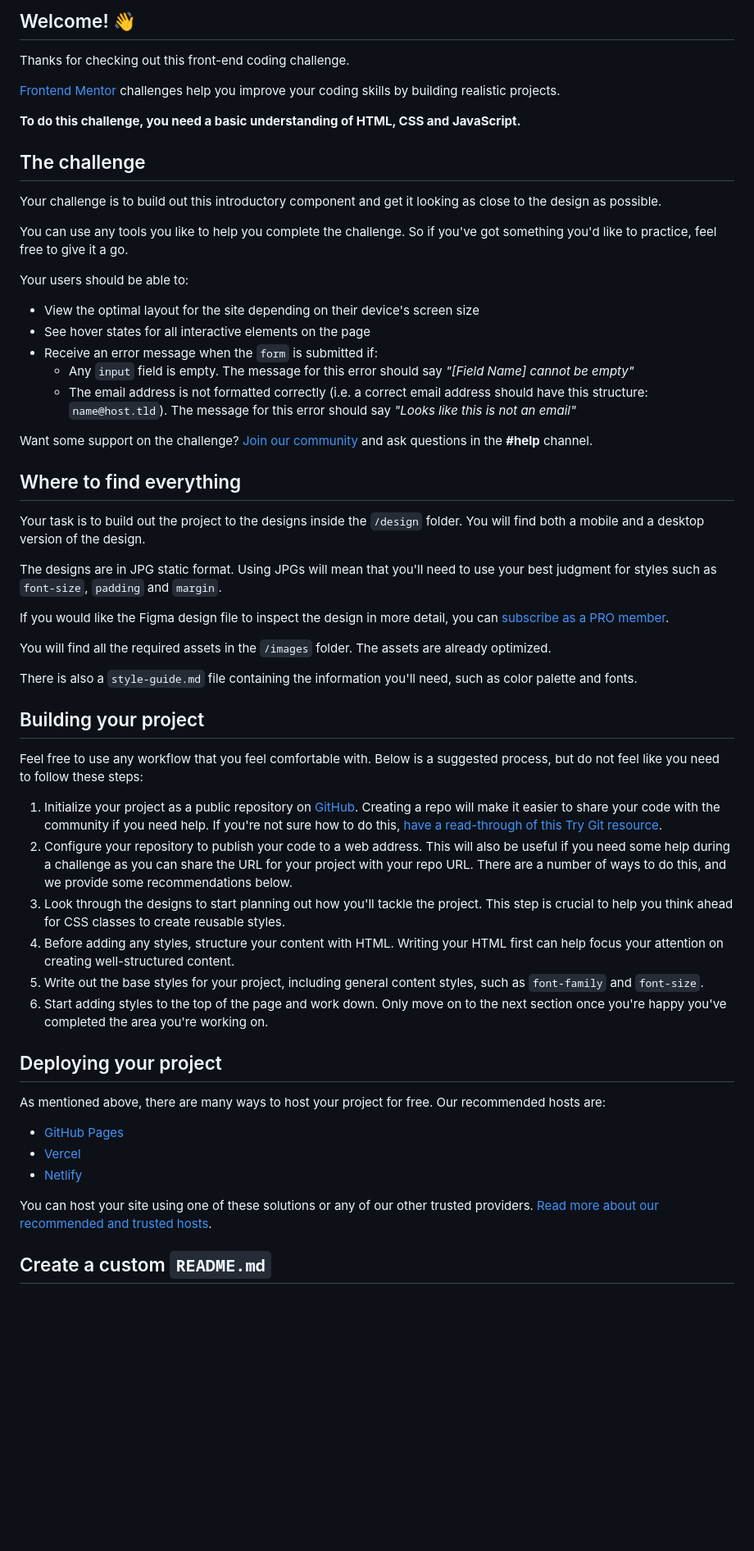
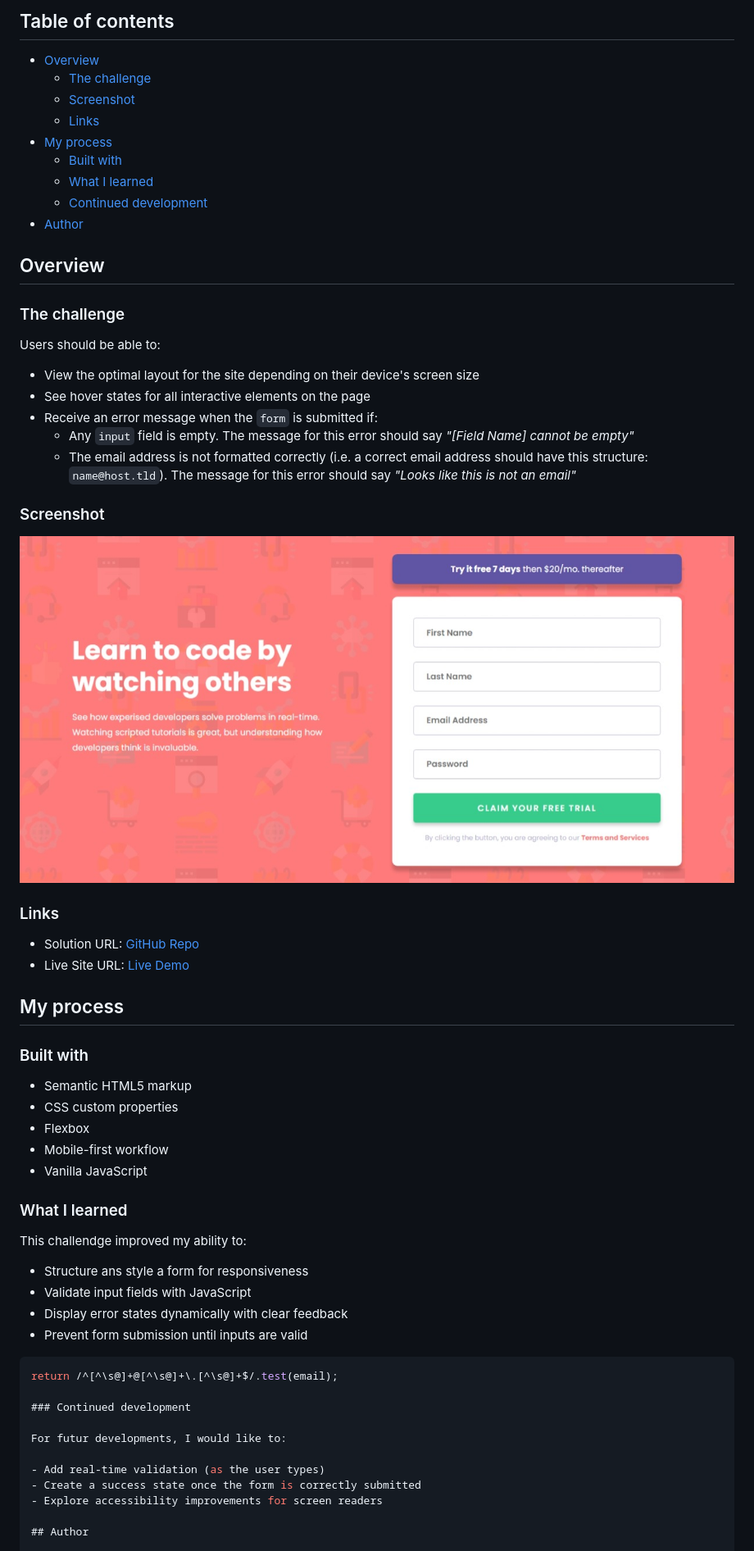
Before and after one commit to Innocent-Leo/Intro-with-sign-up-form, a Markdown page: README.md, the part around the change printed below. Shown: that part at 82% size. Drawn GitHub-style; pictures changed too: screenshot.jpeg (added); blank space fills up the shorter version.

Commit message:
Update README.md with project details and add screenshot

````diff
--- a/README.md
+++ b/README.md
@@ -4,19 +4,21 @@
 
-## Welcome! 👋
+## Table of contents
 
-Thanks for checking out this front-end coding challenge.
+- [Overview](#overview)
+  - [The challenge](#the-challenge)
+  - [Screenshot](#screenshot)
+  - [Links](#links)
+- [My process](#my-process)
+  - [Built with](#built-with)
+  - [What I learned](#what-i-learned)
+  - [Continued development](#continued-development)
+- [Author](#author)
 
-[Frontend Mentor](https://www.frontendmentor.io) challenges help you improve your coding skills by building realistic projects.
+## Overview
 
-**To do this challenge, you need a basic understanding of HTML, CSS and JavaScript.**
+### The challenge
 
-## The challenge
-
-Your challenge is to build out this introductory component and get it looking as close to the design as possible.
-
-You can use any tools you like to help you complete the challenge. So if you've got something you'd like to practice, feel free to give it a go.
-
-Your users should be able to:
+Users should be able to:
 
 - View the optimal layout for the site depending on their device's screen size
 - See hover states for all interactive elements on the page
@@ -24,40 +26,44 @@ Your users should be able to:
   - Any `input` field is empty. The message for this error should say _"[Field Name] cannot be empty"_
   - The email address is not formatted correctly (i.e. a correct email address should have this structure: `name@host.tld`). The message for this error should say _"Looks like this is not an email"_
 
-Want some support on the challenge? [Join our community](https://www.frontendmentor.io/community) and ask questions in the **#help** channel.
+### Screenshot
 
-## Where to find everything
+![](./screenshot.jpeg)
 
-Your task is to build out the project to the designs inside the `/design` folder. You will find both a mobile and a desktop version of the design.
+### Links
 
-The designs are in JPG static format. Using JPGs will mean that you'll need to use your best judgment for styles such as `font-size`, `padding` and `margin`.
+- Solution URL: [GitHub Repo](https://github.com/Innocent-Leo/Intro-with-sign-up-form.git)
+- Live Site URL: [Live Demo](https://intro-with-sign-up-form.netlify.app/)
 
-If you would like the Figma design file to inspect the design in more detail, you can [subscribe as a PRO member](https://www.frontendmentor.io/pro).
+## My process
 
-You will find all the required assets in the `/images` folder. The assets are already optimized.
+### Built with
 
-There is also a `style-guide.md` file containing the information you'll need, such as color palette and fonts.
+- Semantic HTML5 markup
+- CSS custom properties
+- Flexbox
+- Mobile-first workflow
+- Vanilla JavaScript
 
-## Building your project
+### What I learned
 
-Feel free to use any workflow that you feel comfortable with. Below is a suggested process, but do not feel like you need to follow these steps:
+This challendge improved my ability to:
 
-1. Initialize your project as a public repository on [GitHub](https://github.com/). Creating a repo will make it easier to share your code with the community if you need help. If you're not sure how to do this, [have a read-through of this Try Git resource](https://try.github.io/).
-2. Configure your repository to publish your code to a web address. This will also be useful if you need some help during a challenge as you can share the URL for your project with your repo URL. There are a number of ways to do this, and we provide some recommendations below.
-3. Look through the designs to start planning out how you'll tackle the project. This step is crucial to help you think ahead for CSS classes to create reusable styles.
-4. Before adding any styles, structure your content with HTML. Writing your HTML first can help focus your attention on creating well-structured content.
-5. Write out the base styles for your project, including general content styles, such as `font-family` and `font-size`.
-6. Start adding styles to the top of the page and work down. Only move on to the next section once you're happy you've completed the area you're working on.
+- Structure ans style a form for responsiveness
+- Validate input fields with JavaScript
+- Display error states dynamically with clear feedback
+- Prevent form submission until inputs are valid
 
-## Deploying your project
+```js
+return /^[^\s@]+@[^\s@]+\.[^\s@]+$/.test(email);
 
-As mentioned above, there are many ways to host your project for free. Our recommended hosts are:
+### Continued development
 
-- [GitHub Pages](https://pages.github.com/)
-- [Vercel](https://vercel.com/)
-- [Netlify](https://www.netlify.com/)
+For futur developments, I would like to:
 
-You can host your site using one of these solutions or any of our other trusted providers. [Read more about our recommended and trusted hosts](https://medium.com/frontend-mentor/frontend-mentor-trusted-hosting-providers-bf000dfebe).
+- Add real-time validation (as the user types)
+- Create a success state once the form is correctly submitted
+- Explore accessibility improvements for screen readers
 
-## Create a custom `README.md`
+## Author
 
````
Also changed, not shown: other parts of README.md (+6 -34 lines), README-template.md (deleted, +0 -114 lines).
